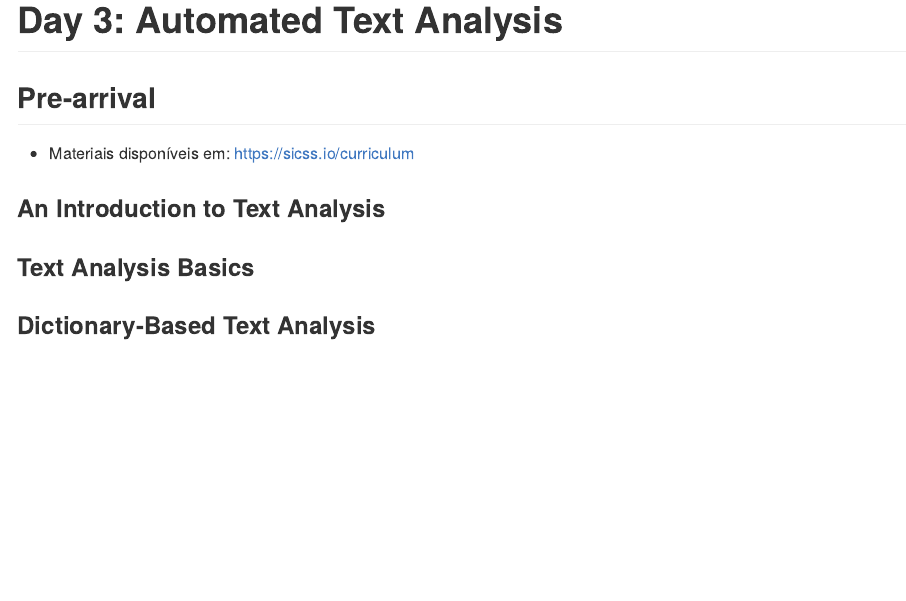
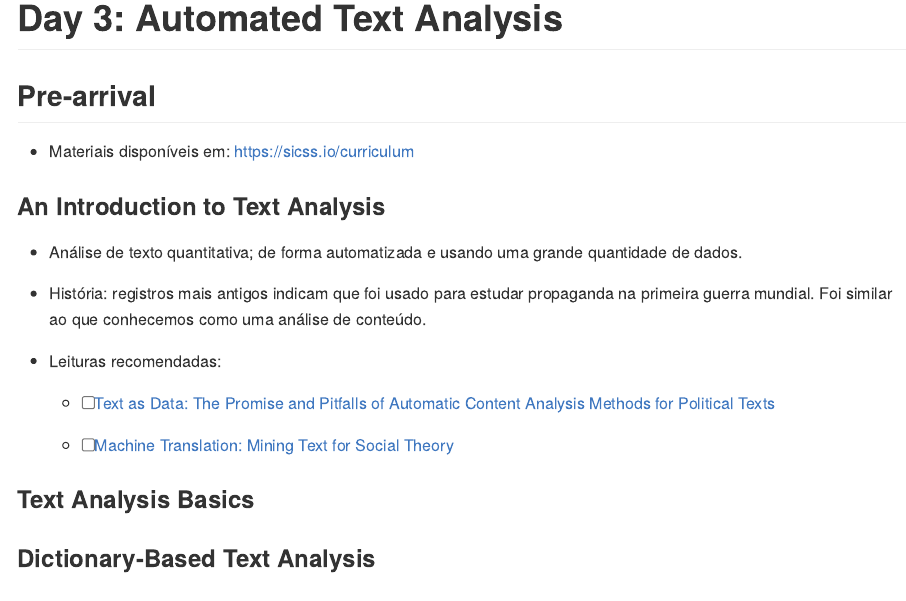
Before and after one commit to beatrizmilz/2021-SICSS, an R Markdown document (notes/Day_3-Automated_Text_Analysis/README.Rmd): the page in a window 1100 px wide, from its top. The pictures show the output file notes/Day_3-Automated_Text_Analysis/README.md that the author committed with the source, drawn offline in the style of GitHub.

Commit message:
dia 3, video 1

```diff
--- a/notes/Day_3-Automated_Text_Analysis/README.Rmd
+++ b/notes/Day_3-Automated_Text_Analysis/README.Rmd
@@ -22,6 +22,14 @@ knitr::opts_chunk$set(
 
 ### An Introduction to Text Analysis
 
+- Análise de texto quantitativa; de forma automatizada e usando uma grande quantidade de dados.
+
+- História: registros mais antigos indicam que foi usado para estudar propaganda na primeira guerra mundial. Foi similar ao que conhecemos como uma análise de conteúdo.
+
+- Leituras recomendadas:
+  - [ ] [Text as Data: The Promise and Pitfalls of Automatic Content Analysis Methods for Political Texts](https://www.cambridge.org/core/journals/political-analysis/article/text-as-data-the-promise-and-pitfalls-of-automatic-content-analysis-methods-for-political-texts/F7AAC8B2909441603FEB25C156448F20)
+
+  - [ ] [Machine Translation: Mining Text for Social Theory](https://www.annualreviews.org/doi/abs/10.1146/annurev-soc-081715-074206)
 
 ### Text Analysis Basics
 
```
Also changed, not shown: notes/Day_3-Automated_Text_Analysis/README.md.
